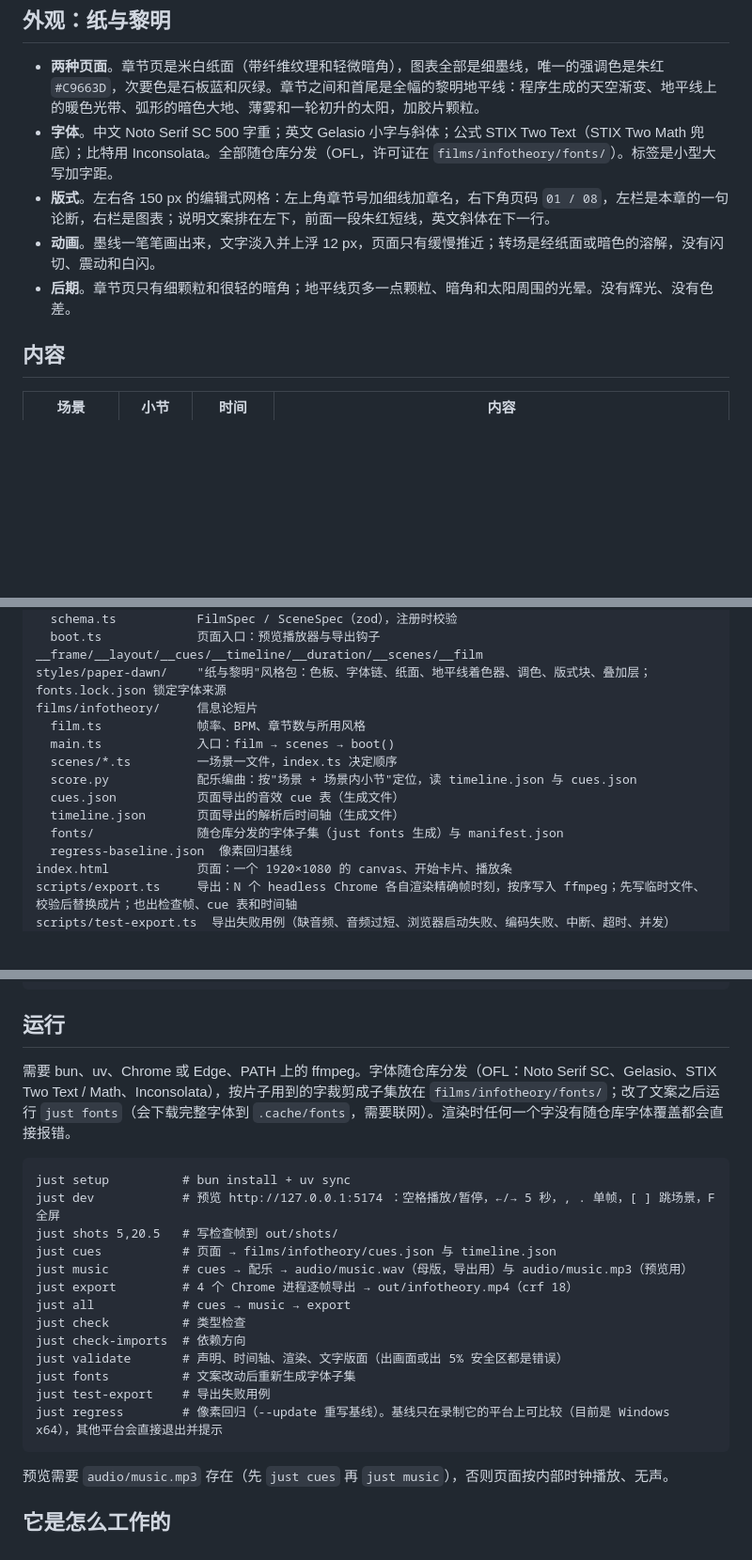
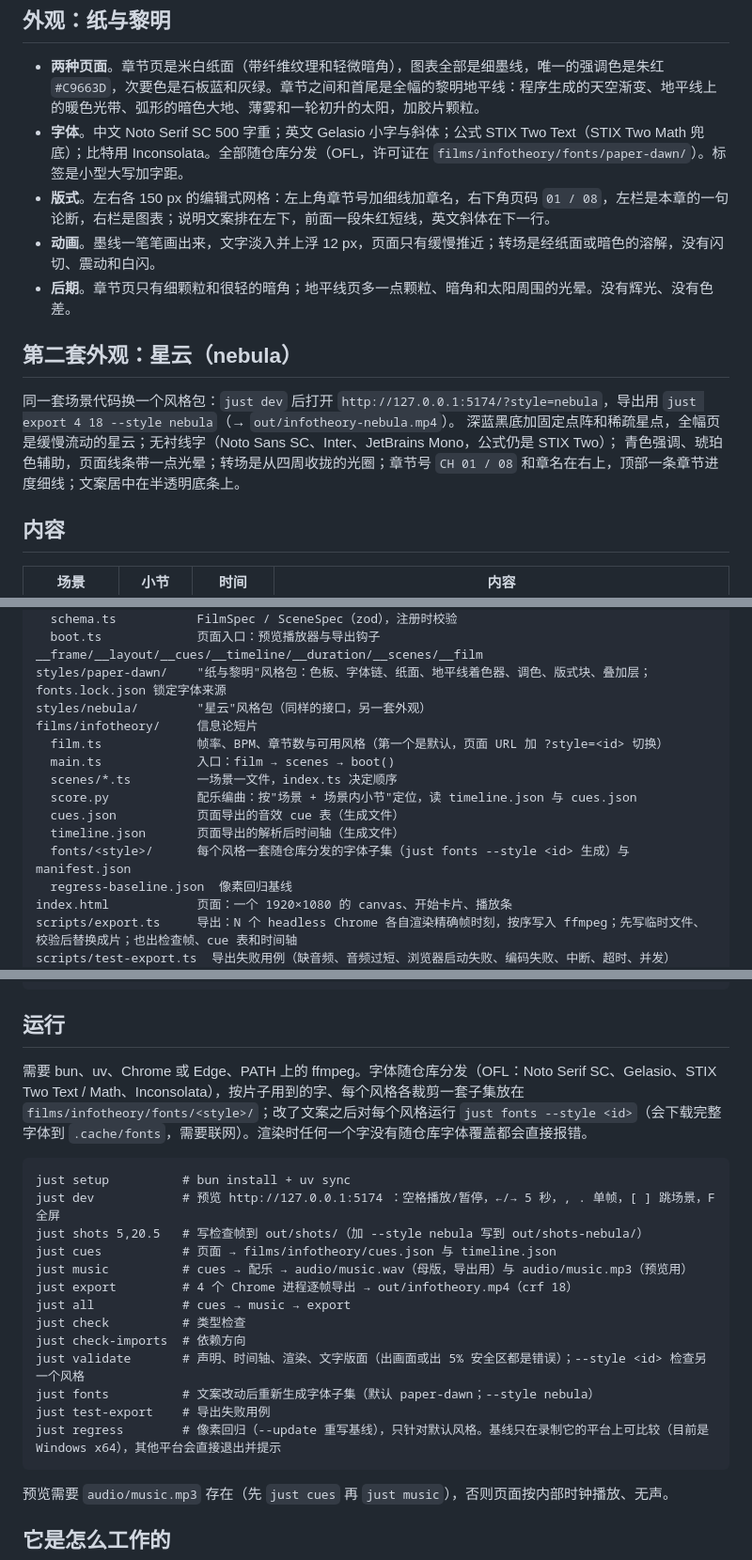
Before and after one commit to Leew4y/infotheory-promo, a Markdown page: README.md, 3 parts joined by grey strips. Shown at 94% size. GitHub-like rendering; blank space fills up the shorter version.

Commit message:
Docs: style switching, per-style fonts and the nebula style; plan record for the style-decoupling acceptance

````diff
--- a/README.md
+++ b/README.md
@@ -8,10 +8,16 @@
 ## 外观：纸与黎明
 
 - **两种页面**。章节页是米白纸面（带纤维纹理和轻微暗角），图表全部是细墨线，唯一的强调色是朱红 `#C9663D`，次要色是石板蓝和灰绿。章节之间和首尾是全幅的黎明地平线：程序生成的天空渐变、地平线上的暖色光带、弧形的暗色大地、薄雾和一轮初升的太阳，加胶片颗粒。
-- **字体**。中文 Noto Serif SC 500 字重；英文 Gelasio 小字与斜体；公式 STIX Two Text（STIX Two Math 兜底）；比特用 Inconsolata。全部随仓库分发（OFL，许可证在 `films/infotheory/fonts/`）。标签是小型大写加字距。
+- **字体**。中文 Noto Serif SC 500 字重；英文 Gelasio 小字与斜体；公式 STIX Two Text（STIX Two Math 兜底）；比特用 Inconsolata。全部随仓库分发（OFL，许可证在 `films/infotheory/fonts/paper-dawn/`）。标签是小型大写加字距。
 - **版式**。左右各 150 px 的编辑式网格：左上角章节号加细线加章名，右下角页码 `01 / 08`，左栏是本章的一句论断，右栏是图表；说明文案排在左下，前面一段朱红短线，英文斜体在下一行。
 - **动画**。墨线一笔笔画出来，文字淡入并上浮 12 px，页面只有缓慢推近；转场是经纸面或暗色的溶解，没有闪切、震动和白闪。
 - **后期**。章节页只有细颗粒和很轻的暗角；地平线页多一点颗粒、暗角和太阳周围的光晕。没有辉光、没有色差。
+
+## 第二套外观：星云（nebula）
+
+同一套场景代码换一个风格包：`just dev` 后打开 `http://127.0.0.1:5174/?style=nebula`，导出用 `just export 4 18 --style nebula`（→ `out/infotheory-nebula.mp4`）。
+深蓝黑底加固定点阵和稀疏星点，全幅页是缓慢流动的星云；无衬线字（Noto Sans SC、Inter、JetBrains Mono，公式仍是 STIX Two）；
+青色强调、琥珀色辅助，页面线条带一点光晕；转场是从四周收拢的光圈；章节号 `CH 01 / 08` 和章名在右上，顶部一条章节进度细线；文案居中在半透明底条上。
 
 ## 内容
 
@@ -50,14 +56,15 @@ engine/               与片子无关
   schema.ts           FilmSpec / SceneSpec（zod），注册时校验
   boot.ts             页面入口：预览播放器与导出钩子 __frame/__layout/__cues/__timeline/__duration/__scenes/__film
 styles/paper-dawn/    "纸与黎明"风格包：色板、字体链、纸面、地平线着色器、调色、版式块、叠加层；fonts.lock.json 锁定字体来源
+styles/nebula/        "星云"风格包（同样的接口，另一套外观）
 films/infotheory/     信息论短片
-  film.ts             帧率、BPM、章节数与所用风格
+  film.ts             帧率、BPM、章节数与可用风格（第一个是默认，页面 URL 加 ?style=<id> 切换）
   main.ts             入口：film → scenes → boot()
   scenes/*.ts         一场景一文件，index.ts 决定顺序
   score.py            配乐编曲：按"场景 + 场景内小节"定位，读 timeline.json 与 cues.json
   cues.json           页面导出的音效 cue 表（生成文件）
   timeline.json       页面导出的解析后时间轴（生成文件）
-  fonts/              随仓库分发的字体子集（just fonts 生成）与 manifest.json
+  fonts/<style>/      每个风格一套随仓库分发的字体子集（just fonts --style <id> 生成）与 manifest.json
   regress-baseline.json  像素回归基线
 index.html            页面：一个 1920×1080 的 canvas、开始卡片、播放条
 scripts/export.ts     导出：N 个 headless Chrome 各自渲染精确帧时刻，按序写入 ffmpeg；先写临时文件、校验后替换成片；也出检查帧、cue 表和时间轴
@@ -74,22 +81,22 @@ justfile              一键命令
 
 ## 运行
 
-需要 bun、uv、Chrome 或 Edge、PATH 上的 ffmpeg。字体随仓库分发（OFL：Noto Serif SC、Gelasio、STIX Two Text / Math、Inconsolata），按片子用到的字裁剪成子集放在 `films/infotheory/fonts/`；改了文案之后运行 `just fonts`（会下载完整字体到 `.cache/fonts`，需要联网）。渲染时任何一个字没有随仓库字体覆盖都会直接报错。
+需要 bun、uv、Chrome 或 Edge、PATH 上的 ffmpeg。字体随仓库分发（OFL：Noto Serif SC、Gelasio、STIX Two Text / Math、Inconsolata），按片子用到的字、每个风格各裁剪一套子集放在 `films/infotheory/fonts/<style>/`；改了文案之后对每个风格运行 `just fonts --style <id>`（会下载完整字体到 `.cache/fonts`，需要联网）。渲染时任何一个字没有随仓库字体覆盖都会直接报错。
 
 ```
 just setup          # bun install + uv sync
 just dev            # 预览 http://127.0.0.1:5174 ：空格播放/暂停，←/→ 5 秒，, . 单帧，[ ] 跳场景，F 全屏
-just shots 5,20.5   # 写检查帧到 out/shots/
+just shots 5,20.5   # 写检查帧到 out/shots/（加 --style nebula 写到 out/shots-nebula/）
 just cues           # 页面 → films/infotheory/cues.json 与 timeline.json
 just music          # cues → 配乐 → audio/music.wav（母版，导出用）与 audio/music.mp3（预览用）
 just export         # 4 个 Chrome 进程逐帧导出 → out/infotheory.mp4（crf 18）
 just all            # cues → music → export
 just check          # 类型检查
 just check-imports  # 依赖方向
-just validate       # 声明、时间轴、渲染、文字版面（出画面或出 5% 安全区都是错误）
-just fonts          # 文案改动后重新生成字体子集
+just validate       # 声明、时间轴、渲染、文字版面（出画面或出 5% 安全区都是错误）；--style <id> 检查另一个风格
+just fonts          # 文案改动后重新生成字体子集（默认 paper-dawn；--style nebula）
 just test-export    # 导出失败用例
-just regress        # 像素回归（--update 重写基线）。基线只在录制它的平台上可比较（目前是 Windows x64），其他平台会直接退出并提示
+just regress        # 像素回归（--update 重写基线），只针对默认风格。基线只在录制它的平台上可比较（目前是 Windows x64），其他平台会直接退出并提示
 ```
 
 预览需要 `audio/music.mp3` 存在（先 `just cues` 再 `just music`），否则页面按内部时钟播放、无声。
````
Also changed, not shown: docs/plan/reusable-engine.md (+16 -0 lines).
